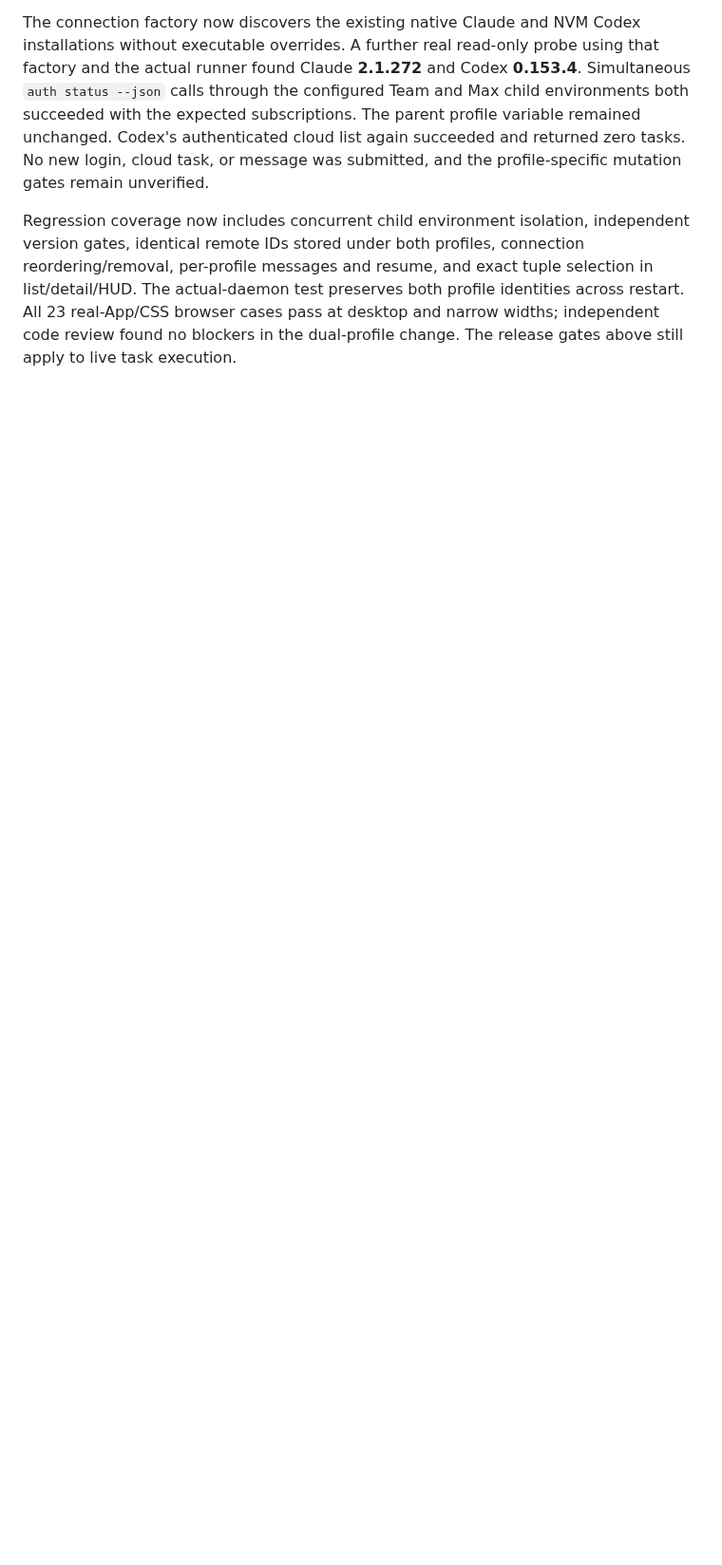
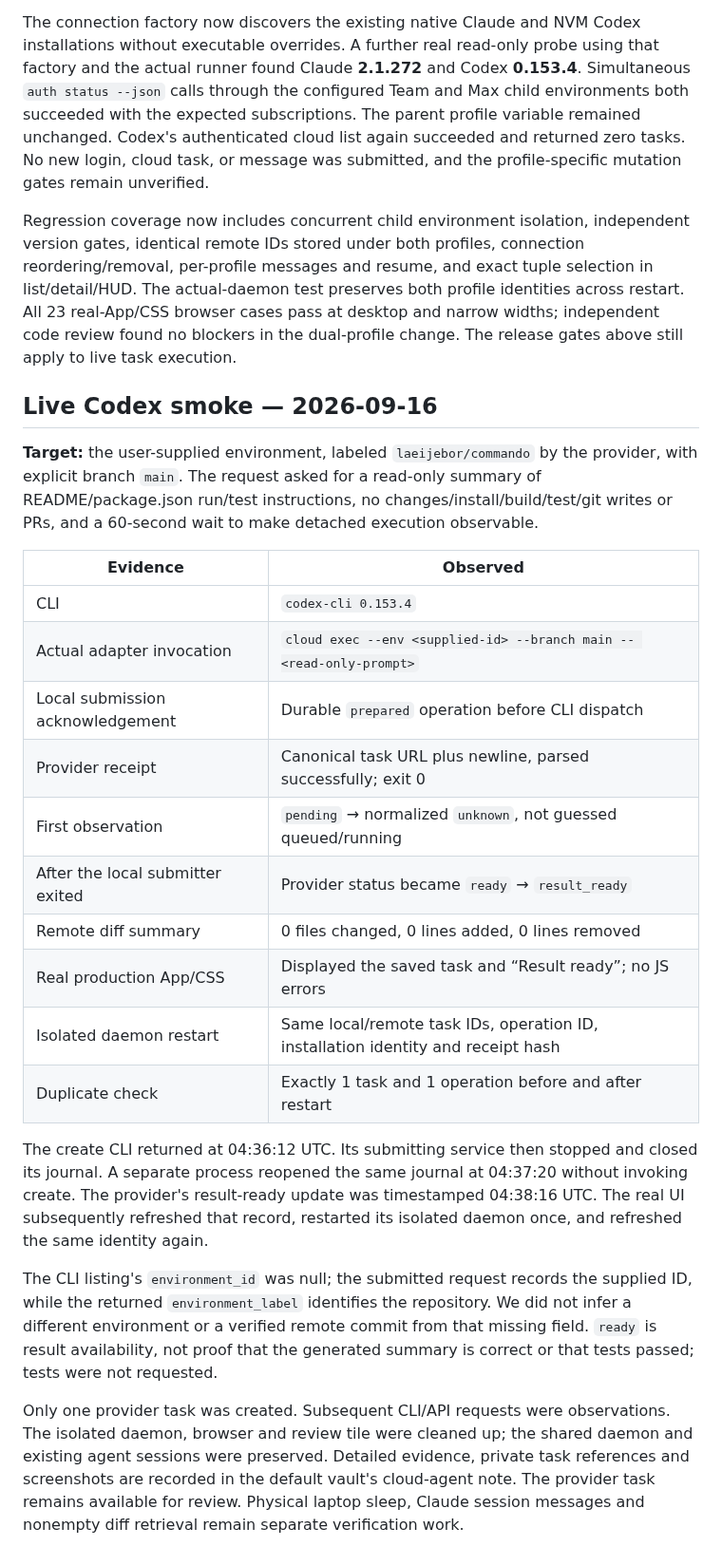
Before and after one commit to laeijebor/commando, a Markdown page: docs/cloud-tasks-verification.md, the part around one of its changes. Shown at 95% size. Rendered like a GitHub page; blank space fills up the shorter version.

```diff
--- a/docs/cloud-tasks-verification.md
+++ b/docs/cloud-tasks-verification.md
@@ -123,3 +126,42 @@ selection in list/detail/HUD. The actual-daemon test preserves both profile
 identities across restart. All 23 real-App/CSS browser cases pass at desktop and
 narrow widths; independent code review found no blockers in the dual-profile
 change. The release gates above still apply to live task execution.
+
+## Live Codex smoke — 2026-09-16
+
+**Target:** the user-supplied environment, labeled `laeijebor/commando` by the
+provider, with explicit branch `main`. The request asked for a read-only summary
+of README/package.json run/test instructions, no changes/install/build/test/git
+writes or PRs, and a 60-second wait to make detached execution observable.
+
+| Evidence | Observed |
+| --- | --- |
+| CLI | `codex-cli 0.153.4` |
+| Actual adapter invocation | `cloud exec --env <supplied-id> --branch main -- <read-only-prompt>` |
+| Local submission acknowledgement | Durable `prepared` operation before CLI dispatch |
+| Provider receipt | Canonical task URL plus newline, parsed successfully; exit 0 |
+| First observation | `pending` → normalized `unknown`, not guessed queued/running |
+| After the local submitter exited | Provider status became `ready` → `result_ready` |
+| Remote diff summary | 0 files changed, 0 lines added, 0 lines removed |
+| Real production App/CSS | Displayed the saved task and “Result ready”; no JS errors |
+| Isolated daemon restart | Same local/remote task IDs, operation ID, installation identity and receipt hash |
+| Duplicate check | Exactly 1 task and 1 operation before and after restart |
+
+The create CLI returned at 04:36:12 UTC. Its submitting service then stopped and
+closed its journal. A separate process reopened the same journal at 04:37:20
+without invoking create. The provider's result-ready update was timestamped
+04:38:16 UTC. The real UI subsequently refreshed that record, restarted its
+isolated daemon once, and refreshed the same identity again.
+
+The CLI listing's `environment_id` was null; the submitted request records the
+supplied ID, while the returned `environment_label` identifies the repository.
+We did not infer a different environment or a verified remote commit from that
+missing field. `ready` is result availability, not proof that the generated
+summary is correct or that tests passed; tests were not requested.
+
+Only one provider task was created. Subsequent CLI/API requests were observations.
+The isolated daemon, browser and review tile were cleaned up; the shared daemon
+and existing agent sessions were preserved. Detailed evidence, private task
+references and screenshots are recorded in the default vault's cloud-agent note.
+The provider task remains available for review. Physical laptop sleep, Claude
+session messages and nonempty diff retrieval remain separate verification work.
```
Also changed, not shown: other parts of docs/cloud-tasks-verification.md (+18 -15 lines).
